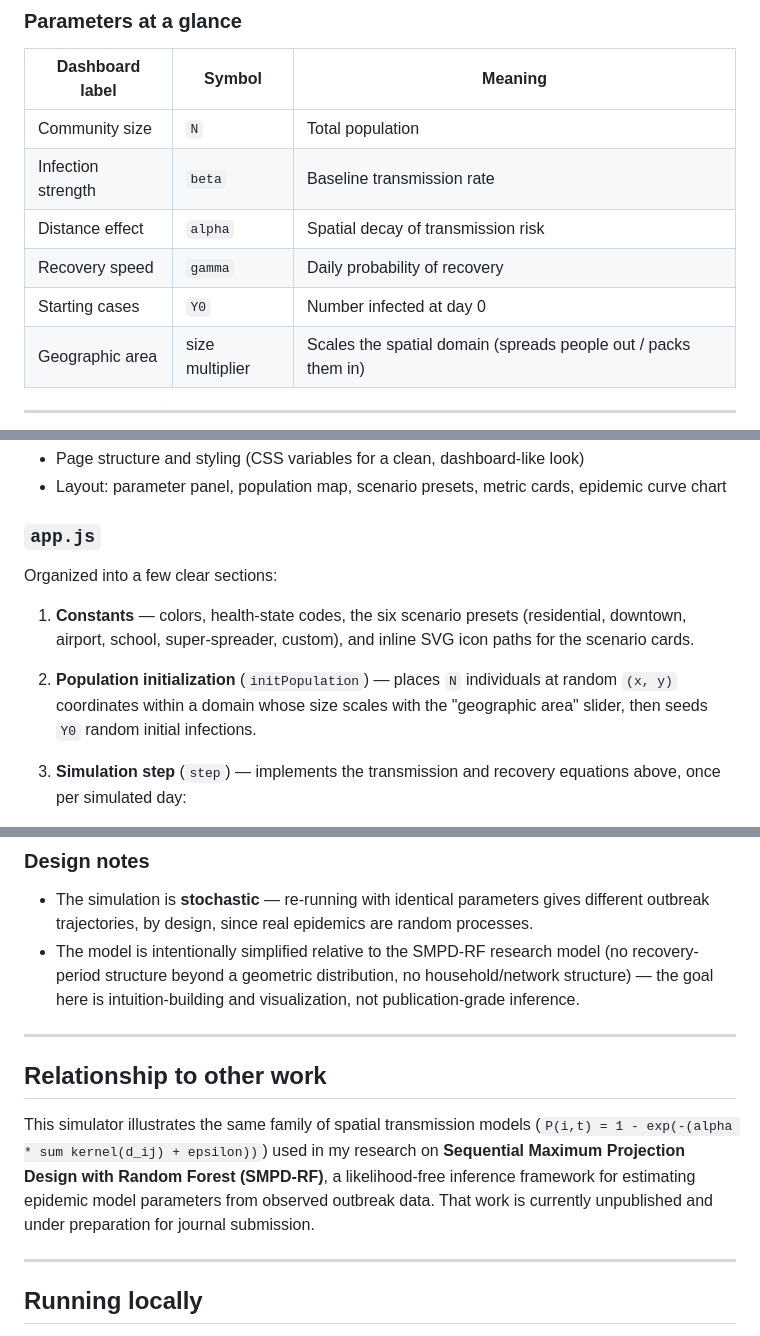
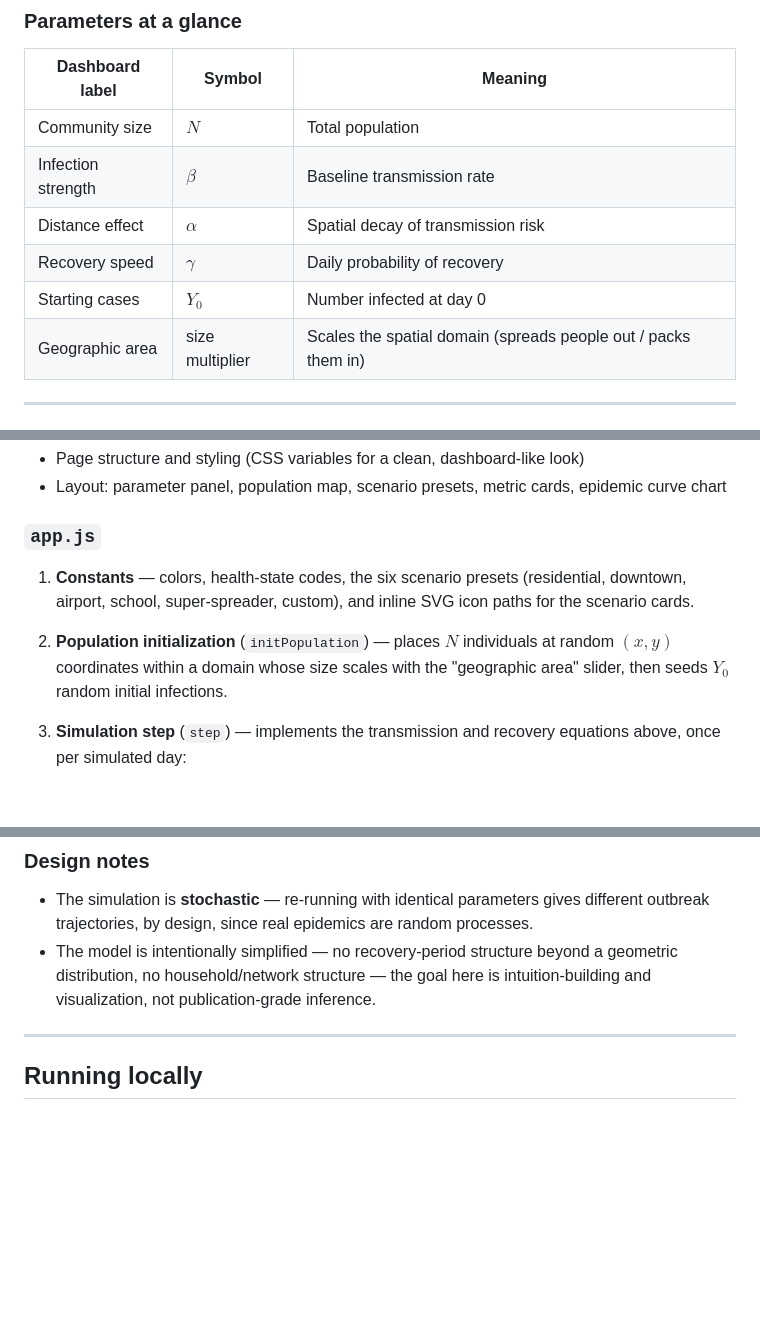
Before and after one commit to SallyQahl/Spatial-epidemic-lab, a Markdown page: README.md, 3 parts joined by grey strips. Rendered like a GitHub page; blank space fills up the shorter version.

```diff
--- a/README.md
+++ b/README.md
@@ -62,11 +61,11 @@ This gives an exponentially-distributed infectious period with mean `1/gamma` da
 
 | Dashboard label | Symbol | Meaning |
 |---|---|---|
-| Community size | `N` | Total population |
-| Infection strength | `beta` | Baseline transmission rate |
-| Distance effect | `alpha` | Spatial decay of transmission risk |
-| Recovery speed | `gamma` | Daily probability of recovery |
-| Starting cases | `Y0` | Number infected at day 0 |
+| Community size | $N$ | Total population |
+| Infection strength | $\beta$ | Baseline transmission rate |
+| Distance effect | $\alpha$ | Spatial decay of transmission risk |
+| Recovery speed | $\gamma$ | Daily probability of recovery |
+| Starting cases | $Y_0$ | Number infected at day 0 |
 | Geographic area | size multiplier | Scales the spatial domain (spreads people out / packs them in) |
 
 ---
@@ -80,11 +79,10 @@ Everything runs **client-side** — no server, no data collection, no dependenci
 - Layout: parameter panel, population map, scenario presets, metric cards, epidemic curve chart
 
 ### `app.js`
-Organized into a few clear sections:
 
 1. **Constants** — colors, health-state codes, the six scenario presets (residential, downtown, airport, school, super-spreader, custom), and inline SVG icon paths for the scenario cards.
 
-2. **Population initialization** (`initPopulation`) — places `N` individuals at random `(x, y)` coordinates within a domain whose size scales with the "geographic area" slider, then seeds `Y0` random initial infections.
+2. **Population initialization** (`initPopulation`) — places $N$ individuals at random $(x,y)$ coordinates within a domain whose size scales with the "geographic area" slider, then seeds $Y_0$ random initial infections.
 
 3. **Simulation step** (`step`) — implements the transmission and recovery equations above, once per simulated day:
    - For each susceptible individual, sums the distance-weighted contribution from every infectious individual and converts it to an infection probability.
@@ -104,13 +102,7 @@ Organized into a few clear sections:
 
 ### Design notes
 - The simulation is **stochastic** — re-running with identical parameters gives different outbreak trajectories, by design, since real epidemics are random processes.
-- The model is intentionally simplified relative to the SMPD-RF research model (no recovery-period structure beyond a geometric distribution, no household/network structure) — the goal here is intuition-building and visualization, not publication-grade inference.
-
----
-
-## Relationship to other work
-
-This simulator illustrates the same family of spatial transmission models (`P(i,t) = 1 - exp(-(alpha * sum kernel(d_ij) + epsilon))`) used in my research on **Sequential Maximum Projection Design with Random Forest (SMPD-RF)**, a likelihood-free inference framework for estimating epidemic model parameters from observed outbreak data. That work is currently unpublished and under preparation for journal submission.
+- The model is intentionally simplified — no recovery-period structure beyond a geometric distribution, no household/network structure — the goal here is intuition-building and visualization, not publication-grade inference.
 
 ---
 
```
Also changed, not shown: other parts of README.md (+23 -24 lines).
